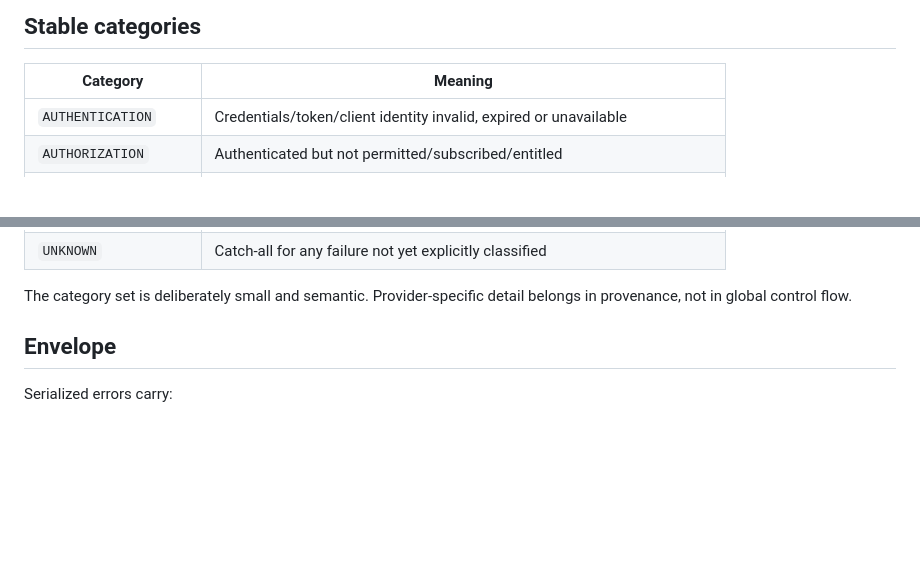
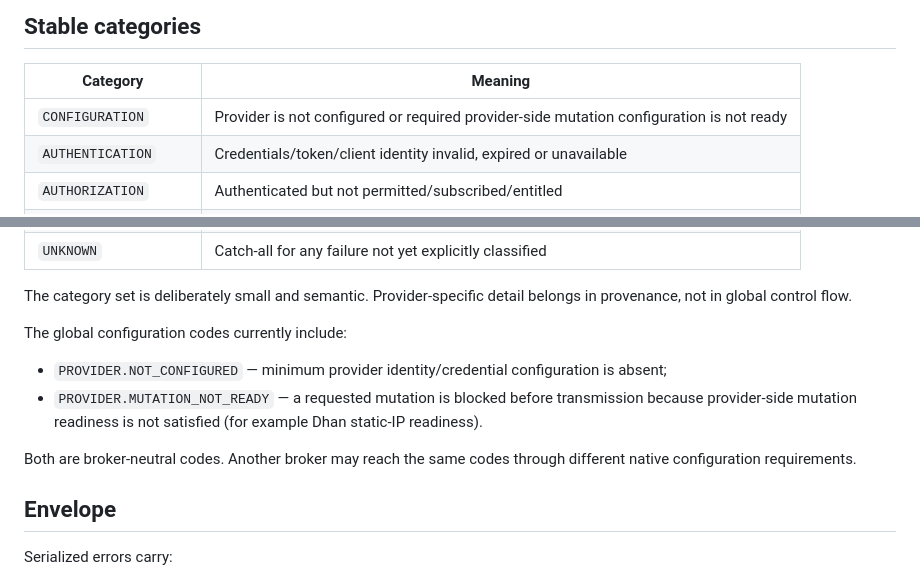
Before and after one commit to ayyararyan/volarb, a Markdown page: docs/providers/provider-error-contract.md, 2 parts joined by grey strips. Rendered like a GitHub page; blank space fills up the shorter version.

Commit message:
Align provider configuration error contract

```diff
--- a/docs/providers/provider-error-contract.md
+++ b/docs/providers/provider-error-contract.md
@@ -18,6 +18,7 @@ Known broker codes receive explicit mappings. New, undocumented or otherwise unm
 
 | Category | Meaning |
 |---|---|
+| `CONFIGURATION` | Provider is not configured or required provider-side mutation configuration is not ready |
 | `AUTHENTICATION` | Credentials/token/client identity invalid, expired or unavailable |
 | `AUTHORIZATION` | Authenticated but not permitted/subscribed/entitled |
 | `ACCOUNT_STATE` | Account/segment/control state prevents the operation |
@@ -34,6 +35,13 @@ Known broker codes receive explicit mappings. New, undocumented or otherwise unm
 | `UNKNOWN` | Catch-all for any failure not yet explicitly classified |
 
 The category set is deliberately small and semantic. Provider-specific detail belongs in provenance, not in global control flow.
+
+The global configuration codes currently include:
+
+- `PROVIDER.NOT_CONFIGURED` — minimum provider identity/credential configuration is absent;
+- `PROVIDER.MUTATION_NOT_READY` — a requested mutation is blocked before transmission because provider-side mutation readiness is not satisfied (for example Dhan static-IP readiness).
+
+Both are broker-neutral codes. Another broker may reach the same codes through different native configuration requirements.
 
 ## Envelope
 
```
Also changed, not shown: docs/providers/dhan-execution.md (+1 -1 lines), notes.md (+1 -1 lines).
